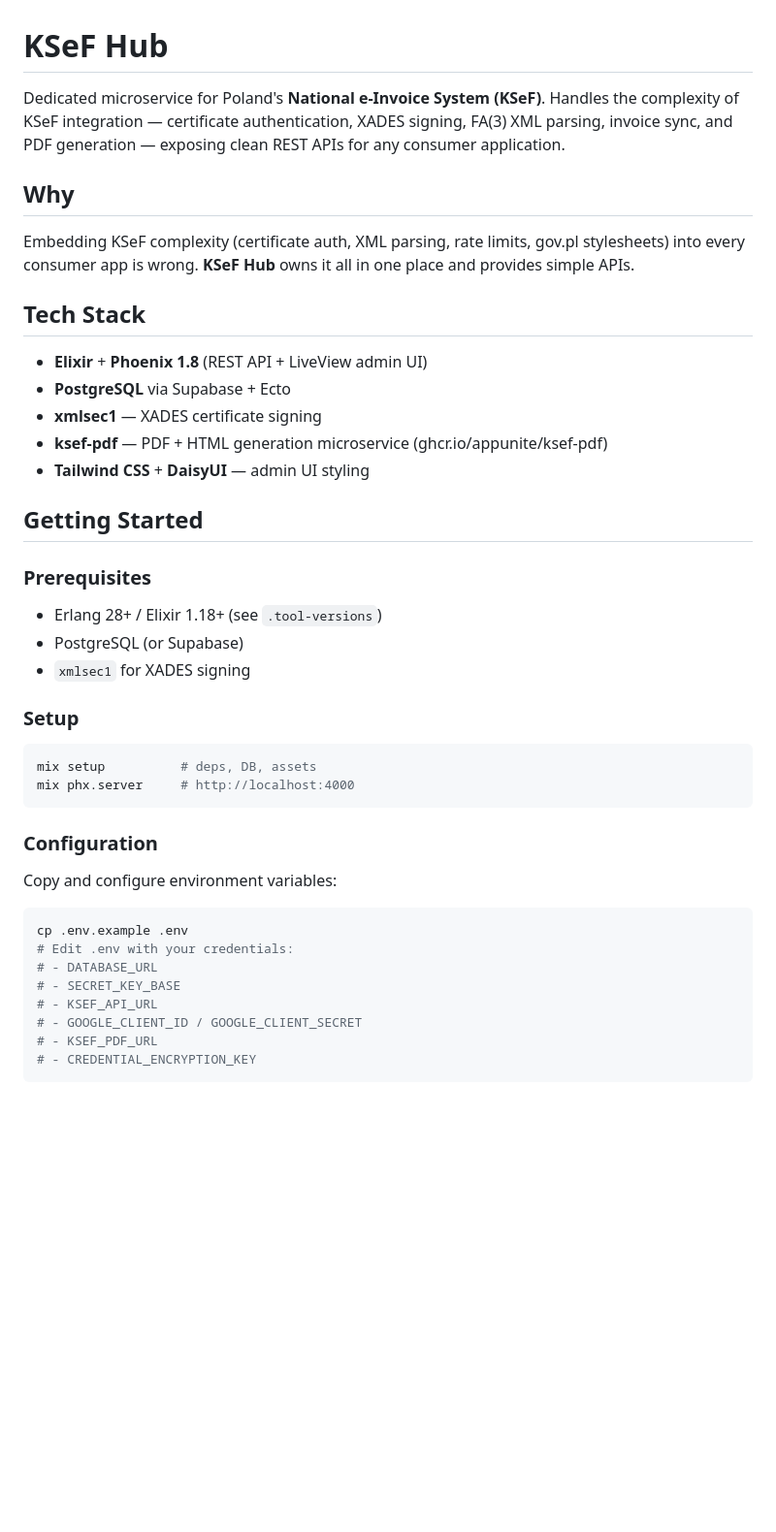
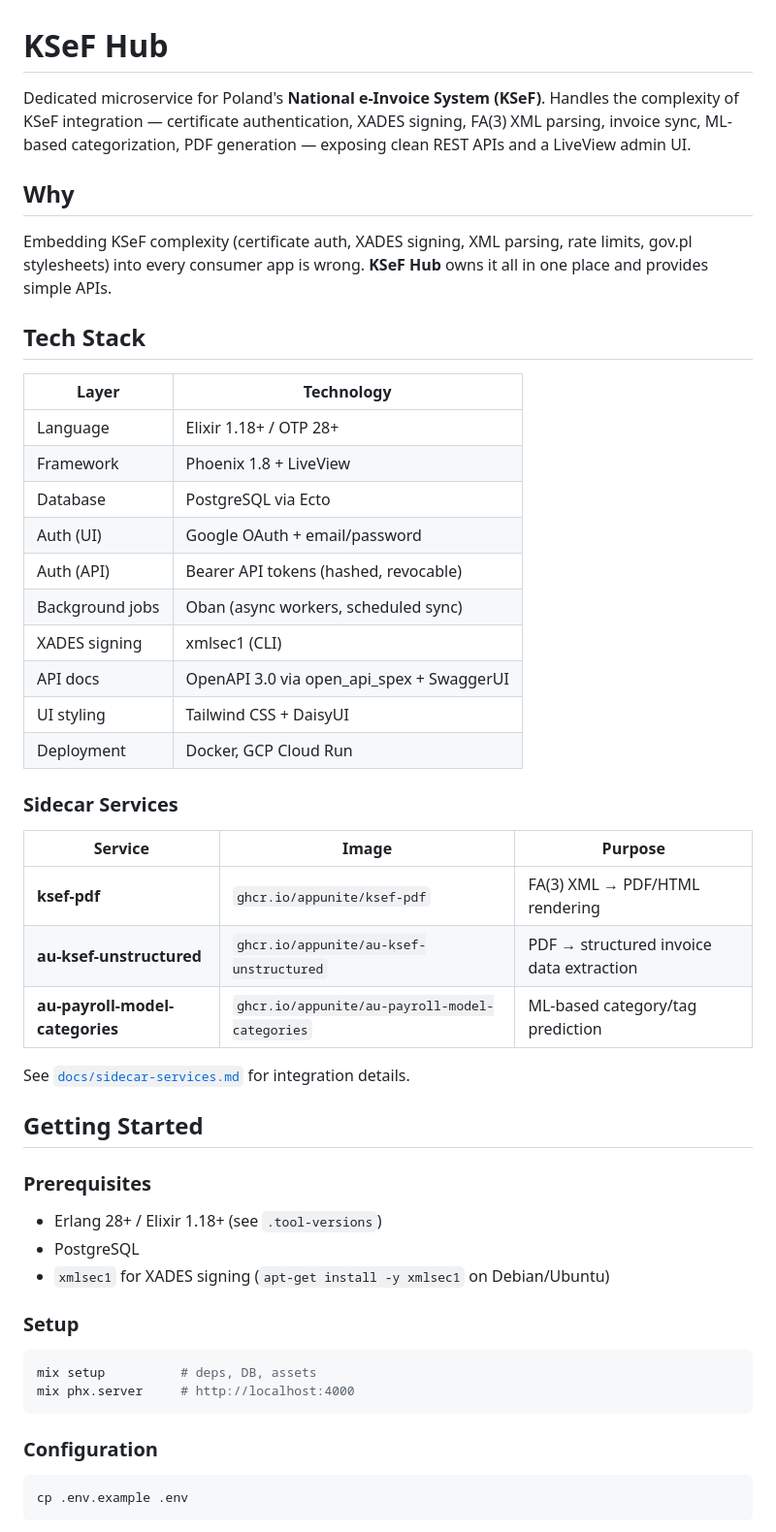
Before and after one commit to appunite/appunite-ksef-ex, a Markdown page: README.md, the part around one of its changes. Shown at 97% size. Drawn GitHub-style; blank space fills up the shorter version.

````diff
--- a/README.md
+++ b/README.md
@@ -1,26 +1,43 @@
 # KSeF Hub
 
-Dedicated microservice for Poland's **National e-Invoice System (KSeF)**. Handles the complexity of KSeF integration — certificate authentication, XADES signing, FA(3) XML parsing, invoice sync, and PDF generation — exposing clean REST APIs for any consumer application.
+Dedicated microservice for Poland's **National e-Invoice System (KSeF)**. Handles the complexity of KSeF integration — certificate authentication, XADES signing, FA(3) XML parsing, invoice sync, ML-based categorization, PDF generation — exposing clean REST APIs and a LiveView admin UI.
 
 ## Why
 
-Embedding KSeF complexity (certificate auth, XML parsing, rate limits, gov.pl stylesheets) into every consumer app is wrong. **KSeF Hub** owns it all in one place and provides simple APIs.
+Embedding KSeF complexity (certificate auth, XADES signing, XML parsing, rate limits, gov.pl stylesheets) into every consumer app is wrong. **KSeF Hub** owns it all in one place and provides simple APIs.
 
 ## Tech Stack
 
-- **Elixir** + **Phoenix 1.8** (REST API + LiveView admin UI)
-- **PostgreSQL** via Supabase + Ecto
-- **xmlsec1** — XADES certificate signing
-- **ksef-pdf** — PDF + HTML generation microservice (ghcr.io/appunite/ksef-pdf)
-- **Tailwind CSS** + **DaisyUI** — admin UI styling
+| Layer | Technology |
+|-------|-----------|
+| Language | Elixir 1.18+ / OTP 28+ |
+| Framework | Phoenix 1.8 + LiveView |
+| Database | PostgreSQL via Ecto |
+| Auth (UI) | Google OAuth + email/password |
+| Auth (API) | Bearer API tokens (hashed, revocable) |
+| Background jobs | Oban (async workers, scheduled sync) |
+| XADES signing | xmlsec1 (CLI) |
+| API docs | OpenAPI 3.0 via open_api_spex + SwaggerUI |
+| UI styling | Tailwind CSS + DaisyUI |
+| Deployment | Docker, GCP Cloud Run |
+
+### Sidecar Services
+
+| Service | Image | Purpose |
+|---------|-------|---------|
+| **ksef-pdf** | `ghcr.io/appunite/ksef-pdf` | FA(3) XML → PDF/HTML rendering |
+| **au-ksef-unstructured** | `ghcr.io/appunite/au-ksef-unstructured` | PDF → structured invoice data extraction |
+| **au-payroll-model-categories** | `ghcr.io/appunite/au-payroll-model-categories` | ML-based category/tag prediction |
+
+See [`docs/sidecar-services.md`](docs/sidecar-services.md) for integration details.
 
 ## Getting Started
 
 ### Prerequisites
 
 - Erlang 28+ / Elixir 1.18+ (see `.tool-versions`)
-- PostgreSQL (or Supabase)
-- `xmlsec1` for XADES signing
+- PostgreSQL
+- `xmlsec1` for XADES signing (`apt-get install -y xmlsec1` on Debian/Ubuntu)
 
 ### Setup
 
@@ -31,16 +48,7 @@ mix phx.server     # http://localhost:4000
 
 ### Configuration
 
-Copy and configure environment variables:
-
 ```bash
 cp .env.example .env
-# Edit .env with your credentials:
-# - DATABASE_URL
-# - SECRET_KEY_BASE
-# - KSEF_API_URL
-# - GOOGLE_CLIENT_ID / GOOGLE_CLIENT_SECRET
-# - KSEF_PDF_URL
-# - CREDENTIAL_ENCRYPTION_KEY
 ```
 
````
Also changed, not shown: other parts of README.md (+126 -70 lines).
